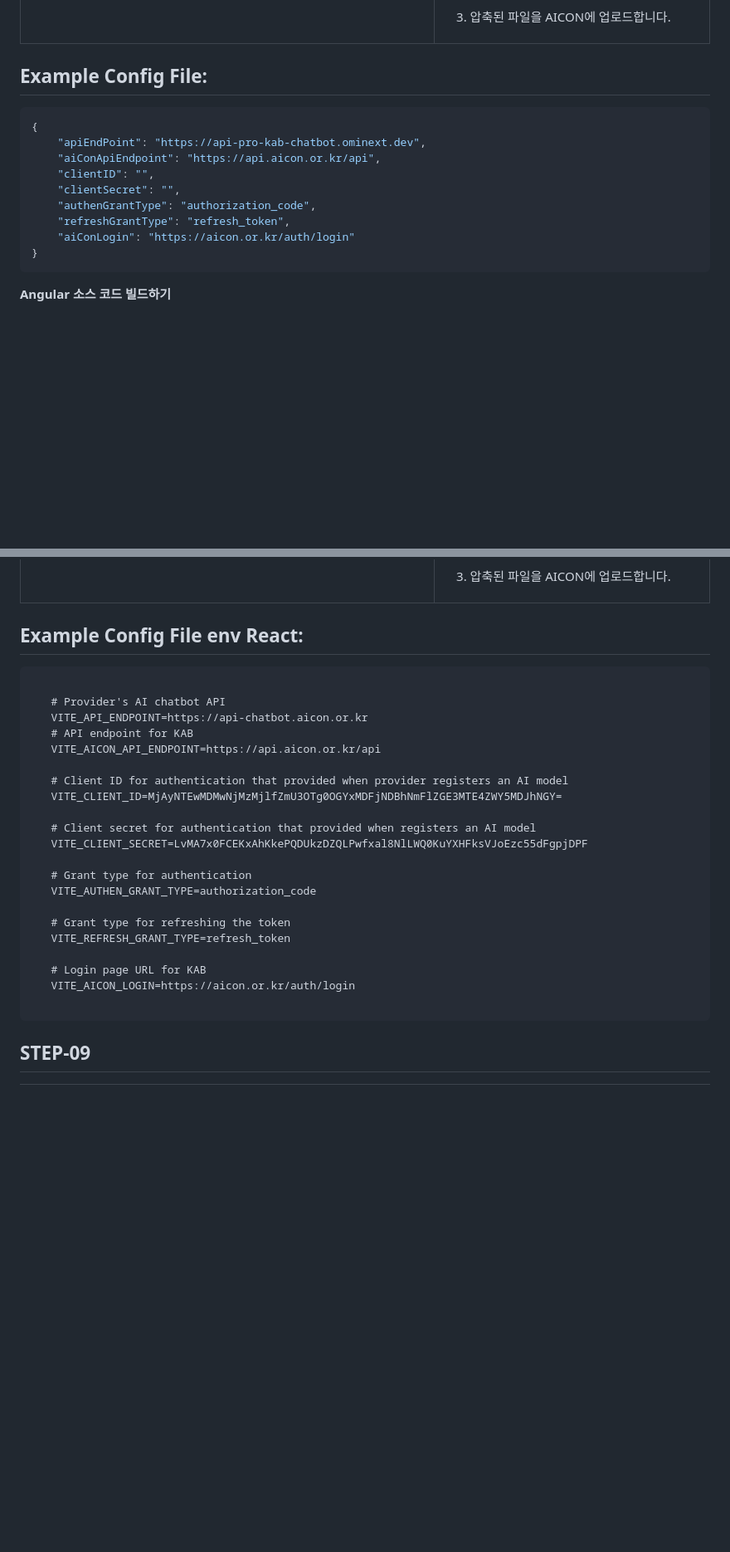
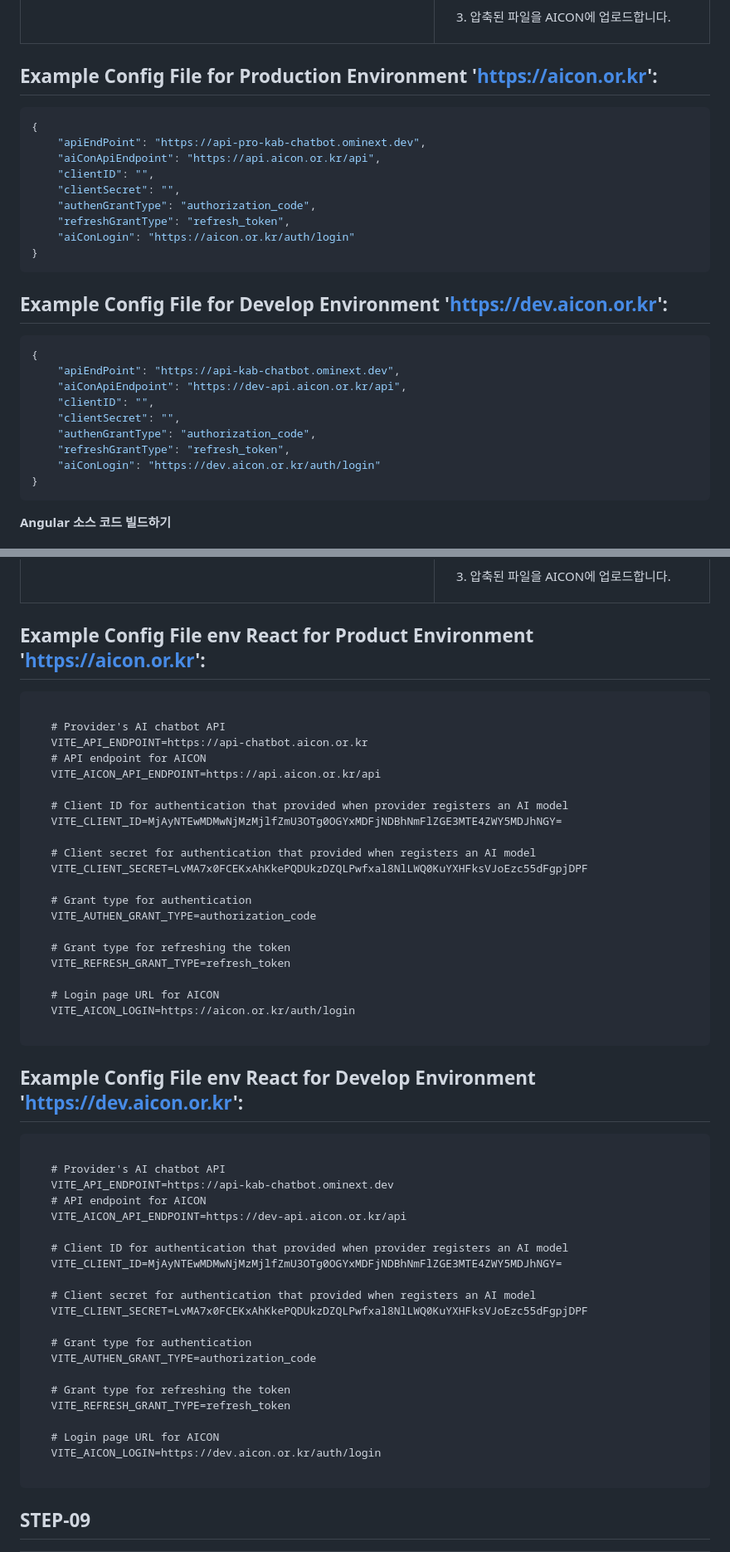
Before and after one commit to kea-aicon/AI-Model-Register-Guide, a Markdown page: README.md, 2 parts joined by grey strips. Shown: that part at 83% size. Drawn GitHub-style; blank space fills up the shorter version.

````diff
--- a/README.md
+++ b/README.md
@@ -430,7 +453,7 @@ aiConLogin: "https://aicon.or.kr/auth/login"
 </tr>
 </table>
 
-## Example Config File:
+## Example Config File for Production Environment 'https://aicon.or.kr':
 
 ```json
 {
@@ -441,6 +464,20 @@ aiConLogin: "https://aicon.or.kr/auth/login"
     "authenGrantType": "authorization_code",
     "refreshGrantType": "refresh_token",
     "aiConLogin": "https://aicon.or.kr/auth/login"
+}
+```
+
+## Example Config File for Develop Environment 'https://dev.aicon.or.kr':
+
+```json
+{
+    "apiEndPoint": "https://api-kab-chatbot.ominext.dev",
+    "aiConApiEndpoint": "https://dev-api.aicon.or.kr/api",
+    "clientID": "",
+    "clientSecret": "",
+    "authenGrantType": "authorization_code",
+    "refreshGrantType": "refresh_token",
+    "aiConLogin": "https://dev.aicon.or.kr/auth/login"
 }
 ```
 
@@ -514,13 +551,13 @@ aiConLogin: "https://aicon.or.kr/auth/login"
 </tr>
 </table>
 
-## Example Config File env React:
+## Example Config File env React for Product Environment 'https://aicon.or.kr':
 
 ```
 
    # Provider's AI chatbot API
    VITE_API_ENDPOINT=https://api-chatbot.aicon.or.kr
-   # API endpoint for KAB
+   # API endpoint for AICON
    VITE_AICON_API_ENDPOINT=https://api.aicon.or.kr/api
 
    # Client ID for authentication that provided when provider registers an AI model
@@ -535,8 +572,34 @@ aiConLogin: "https://aicon.or.kr/auth/login"
    # Grant type for refreshing the token
    VITE_REFRESH_GRANT_TYPE=refresh_token
 
-   # Login page URL for KAB
+   # Login page URL for AICON
    VITE_AICON_LOGIN=https://aicon.or.kr/auth/login
+
+```
+
+## Example Config File env React for Develop Environment 'https://dev.aicon.or.kr':
+
+```
+
+   # Provider's AI chatbot API
+   VITE_API_ENDPOINT=https://api-kab-chatbot.ominext.dev
+   # API endpoint for AICON
+   VITE_AICON_API_ENDPOINT=https://dev-api.aicon.or.kr/api
+
+   # Client ID for authentication that provided when provider registers an AI model
+   VITE_CLIENT_ID=MjAyNTEwMDMwNjMzMjlfZmU3OTg0OGYxMDFjNDBhNmFlZGE3MTE4ZWY5MDJhNGY=
+
+   # Client secret for authentication that provided when registers an AI model
+   VITE_CLIENT_SECRET=LvMA7x0FCEKxAhKkePQDUkzDZQLPwfxal8NlLWQ0KuYXHFksVJoEzc55dFgpjDPF
+
+   # Grant type for authentication
+   VITE_AUTHEN_GRANT_TYPE=authorization_code
+
+   # Grant type for refreshing the token
+   VITE_REFRESH_GRANT_TYPE=refresh_token
+
+   # Login page URL for AICON
+   VITE_AICON_LOGIN=https://dev.aicon.or.kr/auth/login
 
 ```
 
````
Also changed, not shown: other parts of README.md (+24 -1 lines).
